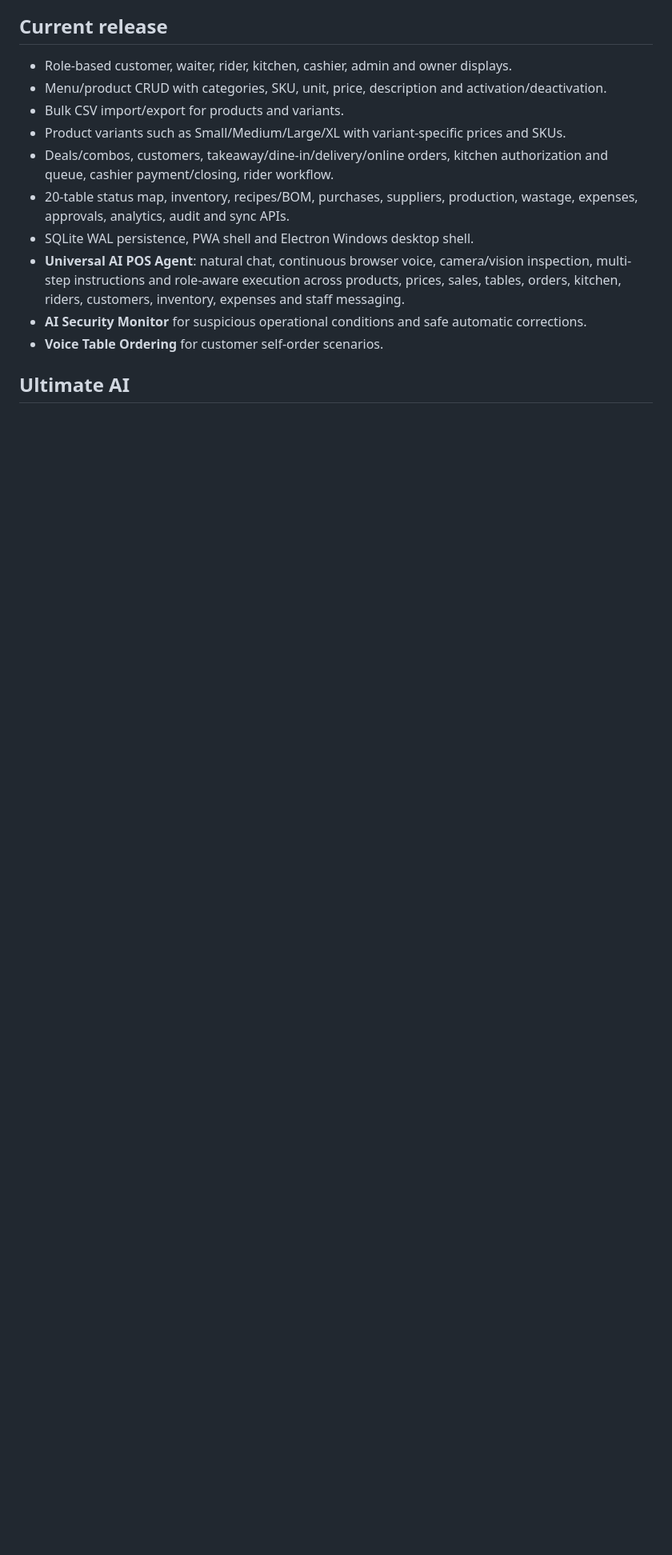
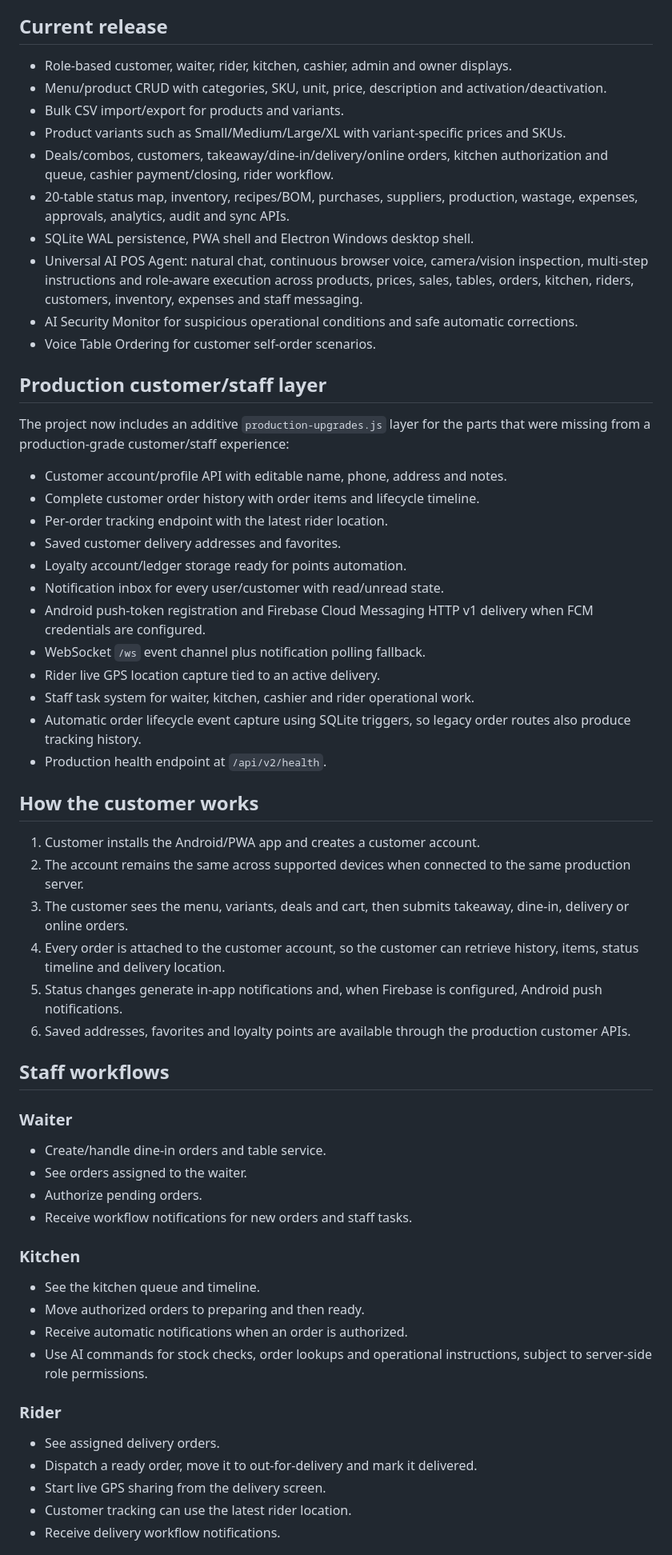
Before and after one commit to findupto/server2, a Markdown page: README.md, the part around one of its changes. Shown at 80% size. Rendered like a GitHub page; blank space fills up the shorter version.

Commit message:
Document production customer, staff, tracking and notification architecture

```diff
--- a/README.md
+++ b/README.md
@@ -11,8 +11,57 @@ Premium offline-first restaurant POS/control center for **MK Pizza & Ice Bar**,
 - Deals/combos, customers, takeaway/dine-in/delivery/online orders, kitchen authorization and queue, cashier payment/closing, rider workflow.
 - 20-table status map, inventory, recipes/BOM, purchases, suppliers, production, wastage, expenses, approvals, analytics, audit and sync APIs.
 - SQLite WAL persistence, PWA shell and Electron Windows desktop shell.
-- **Universal AI POS Agent**: natural chat, continuous browser voice, camera/vision inspection, multi-step instructions and role-aware execution across products, prices, sales, tables, orders, kitchen, riders, customers, inventory, expenses and staff messaging.
-- **AI Security Monitor** for suspicious operational conditions and safe automatic corrections.
-- **Voice Table Ordering** for customer self-order scenarios.
+- Universal AI POS Agent: natural chat, continuous browser voice, camera/vision inspection, multi-step instructions and role-aware execution across products, prices, sales, tables, orders, kitchen, riders, customers, inventory, expenses and staff messaging.
+- AI Security Monitor for suspicious operational conditions and safe automatic corrections.
+- Voice Table Ordering for customer self-order scenarios.
 
-## Ultimate AI
+## Production customer/staff layer
+
+The project now includes an additive `production-upgrades.js` layer for the parts that were missing from a production-grade customer/staff experience:
+
+- Customer account/profile API with editable name, phone, address and notes.
+- Complete customer order history with order items and lifecycle timeline.
+- Per-order tracking endpoint with the latest rider location.
+- Saved customer delivery addresses and favorites.
+- Loyalty account/ledger storage ready for points automation.
+- Notification inbox for every user/customer with read/unread state.
+- Android push-token registration and Firebase Cloud Messaging HTTP v1 delivery when FCM credentials are configured.
+- WebSocket `/ws` event channel plus notification polling fallback.
+- Rider live GPS location capture tied to an active delivery.
+- Staff task system for waiter, kitchen, cashier and rider operational work.
+- Automatic order lifecycle event capture using SQLite triggers, so legacy order routes also produce tracking history.
+- Production health endpoint at `/api/v2/health`.
+
+## How the customer works
+
+1. Customer installs the Android/PWA app and creates a customer account.
+2. The account remains the same across supported devices when connected to the same production server.
+3. The customer sees the menu, variants, deals and cart, then submits takeaway, dine-in, delivery or online orders.
+4. Every order is attached to the customer account, so the customer can retrieve history, items, status timeline and delivery location.
+5. Status changes generate in-app notifications and, when Firebase is configured, Android push notifications.
+6. Saved addresses, favorites and loyalty points are available through the production customer APIs.
+
+## Staff workflows
+
+### Waiter
+
+- Create/handle dine-in orders and table service.
+- See orders assigned to the waiter.
+- Authorize pending orders.
+- Receive workflow notifications for new orders and staff tasks.
+
+### Kitchen
+
+- See the kitchen queue and timeline.
+- Move authorized orders to preparing and then ready.
+- Receive automatic notifications when an order is authorized.
+- Use AI commands for stock checks, order lookups and operational instructions, subject to server-side role permissions.
+
+### Rider
+
+- See assigned delivery orders.
+- Dispatch a ready order, move it to out-for-delivery and mark it delivered.
+- Start live GPS sharing from the delivery screen.
+- Customer tracking can use the latest rider location.
+- Receive delivery workflow notifications.
+
```
Also changed, not shown: other parts of README.md (+40 -11 lines).
